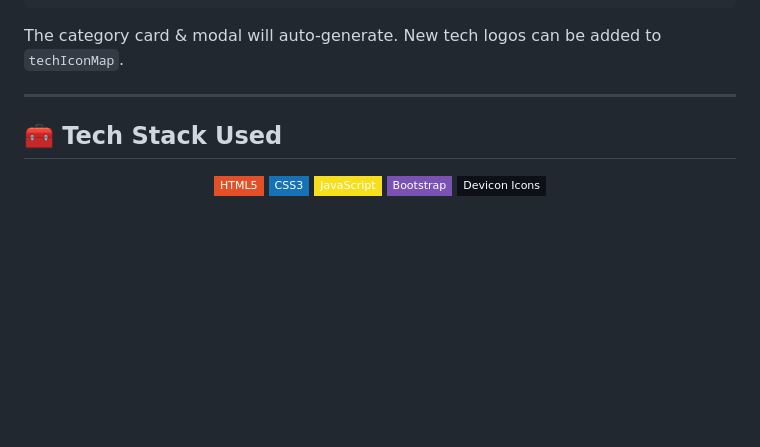
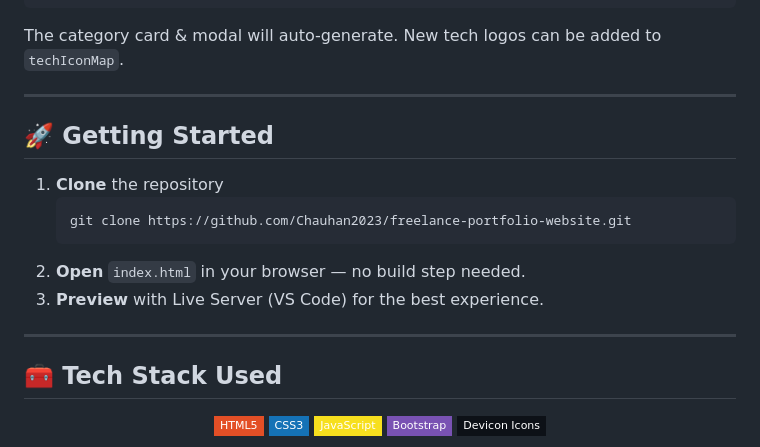
Before and after one commit to Chauhan2023/freelance-portfolio-website, a Markdown page: README.md, the part around the change. Drawn GitHub-style; badges without logos; blank space fills up the shorter version.

Commit message:
readme: add getting started section

````diff
--- a/README.md
+++ b/README.md
@@ -83,6 +83,17 @@ The category card & modal will auto-generate. New tech logos can be added to `te
 
 ---
 
+## 🚀 Getting Started
+
+1. **Clone** the repository
+   ```sh
+   git clone https://github.com/Chauhan2023/freelance-portfolio-website.git
+   ```
+2. **Open** `index.html` in your browser — no build step needed.
+3. **Preview** with Live Server (VS Code) for the best experience.
+
+---
+
 ## 🧰 Tech Stack Used
 
 <p align="center">
````
